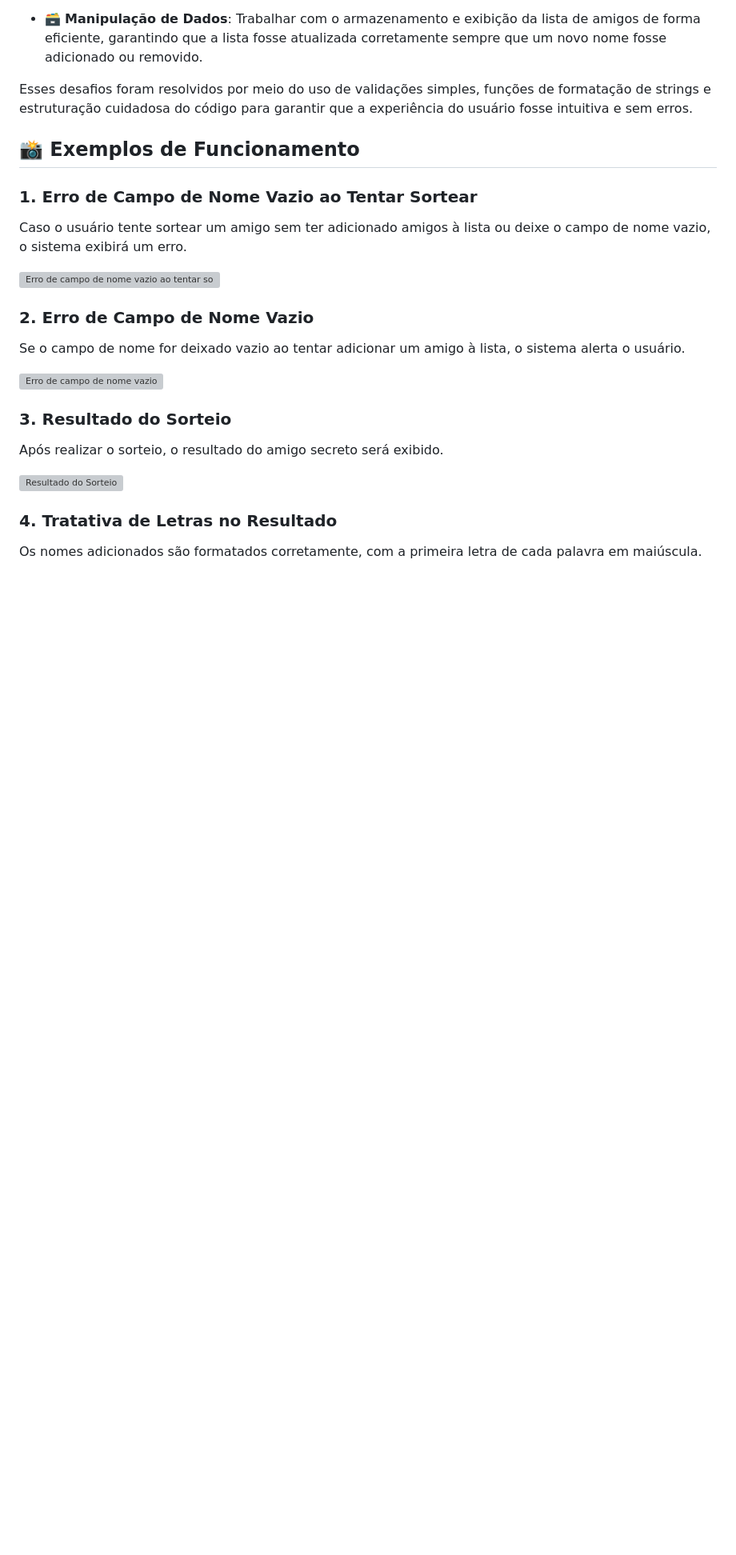
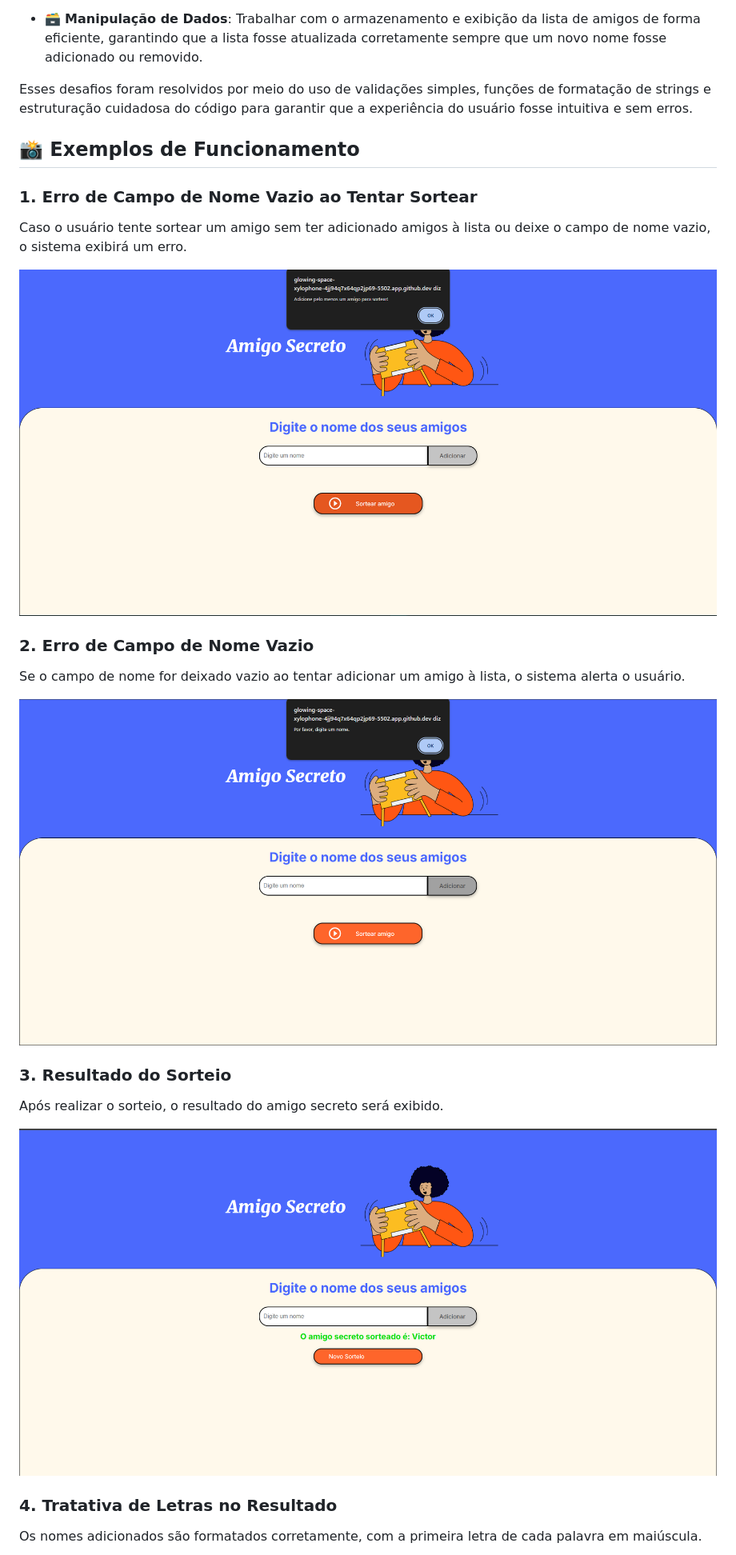
Before and after one commit to OLIVEIRA028/ONE---Oracle-Next-Education, a Markdown page: README.md, the part around one of its changes. Shown at 80% size. Drawn GitHub-style; blank space fills up the shorter version; grey boxes are pictures that could not be loaded.

Commit message:
ONE---Oracle-Next-Education

```diff
--- a/README.md
+++ b/README.md
@@ -48,17 +48,17 @@ Esses desafios foram resolvidos por meio do uso de validações simples, funçõ
 ### 1. **Erro de Campo de Nome Vazio ao Tentar Sortear**
 Caso o usuário tente sortear um amigo sem ter adicionado amigos à lista ou deixe o campo de nome vazio, o sistema exibirá um erro.
 
-![Erro de campo de nome vazio ao tentar sortear](https://github.com/OLIVEIRA028/ONE---Oracle-Next-Education/img_README/Erro%20de%20campo%20de%20nome%20vazio%20ao%20tentar%20sortear.png)
+![Erro de campo de nome vazio ao tentar sortear](img_README/Erro%20de%20campo%20de%20nome%20vazio%20ao%20tentar%20sortear.png)
 
 ### 2. **Erro de Campo de Nome Vazio**
 Se o campo de nome for deixado vazio ao tentar adicionar um amigo à lista, o sistema alerta o usuário.
 
-![Erro de campo de nome vazio](https://github.com/OLIVEIRA028/ONE---Oracle-Next-Education/img_README/Erro%20de%20campo%20de%20nome%20vazio.png)
+![Erro de campo de nome vazio](img_README/Erro%20de%20campo%20de%20nome%20vazio.png)
 
 ### 3. **Resultado do Sorteio**
 Após realizar o sorteio, o resultado do amigo secreto será exibido.
 
-![Resultado do Sorteio](https://github.com/OLIVEIRA028/ONE---Oracle-Next-Education/img_README/Resultado%20do%20Sorteio.png)
+![Resultado do Sorteio](img_README/Resultado%20do%20Sorteio.png)
 
 ### 4. **Tratativa de Letras no Resultado**
 Os nomes adicionados são formatados corretamente, com a primeira letra de cada palavra em maiúscula.
```
Also changed, not shown: other parts of README.md (+2 -2 lines).
